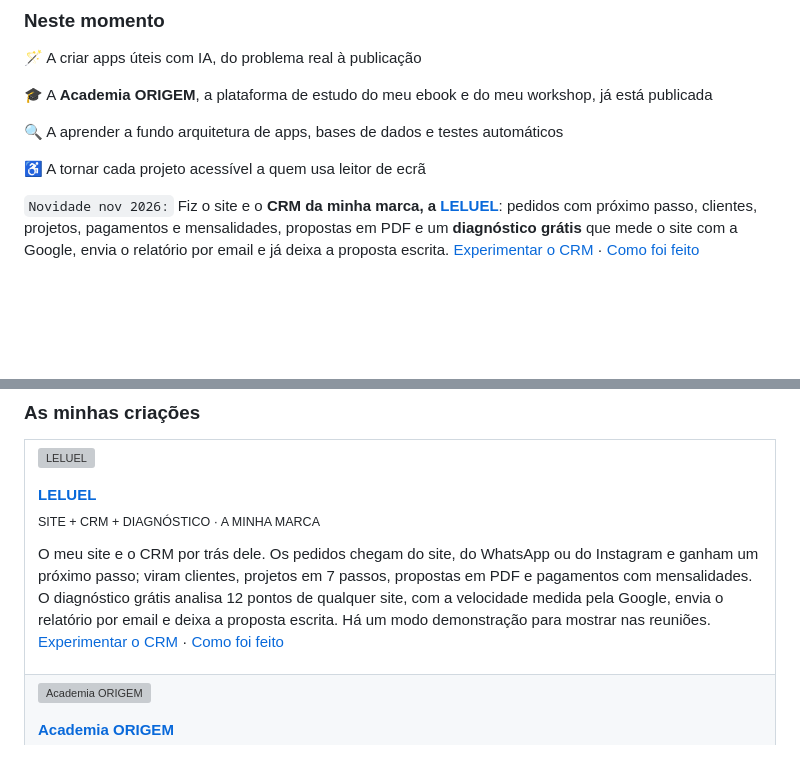
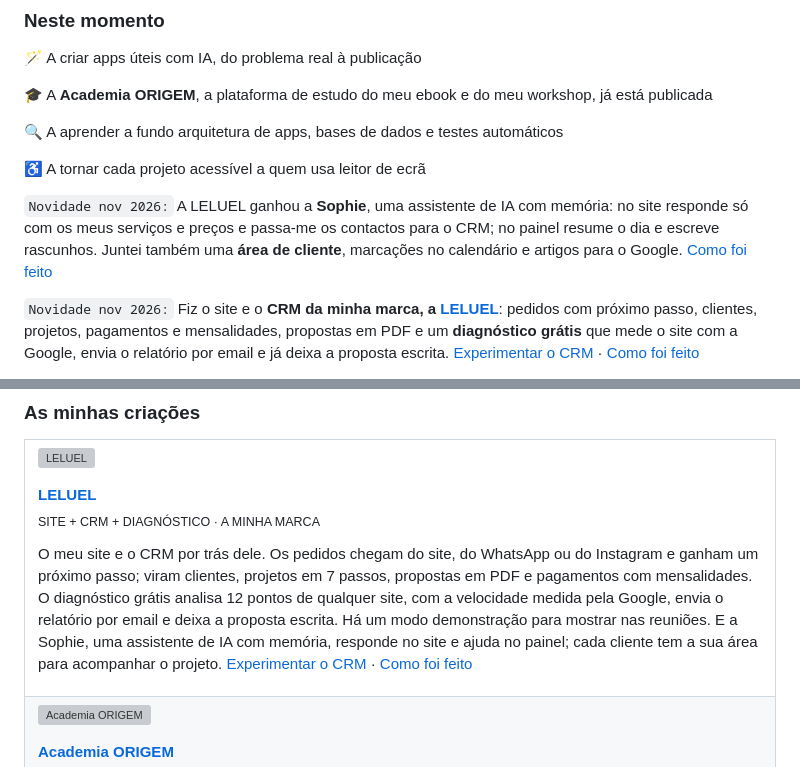
Before and after one commit to leniraleitao1929-leluel/leniraleitao1929-leluel, a Markdown page: README.md, 2 parts joined by grey strips. GitHub-like rendering; blank space fills up the shorter version; grey boxes are pictures that could not be loaded.

```diff
--- a/README.md
+++ b/README.md
@@ -58,6 +58,8 @@ Aquilo de que mais gosto:
 
 ♿ A tornar cada projeto acessível a quem usa leitor de ecrã
 
+`Novidade nov 2026:` A LELUEL ganhou a **Sophie**, uma assistente de IA com memória: no site responde só com os meus serviços e preços e passa-me os contactos para o CRM; no painel resume o dia e escreve rascunhos. Juntei também uma **área de cliente**, marcações no calendário e artigos para o Google. [Como foi feito](https://leniraleitao1929-leluel.github.io/leniraleitao1929-leluel/casos/leluel.html)
+
 `Novidade nov 2026:` Fiz o site e o **CRM da minha marca, a [LELUEL](https://leluel.lovable.app)**: pedidos com próximo passo, clientes, projetos, pagamentos e mensalidades, propostas em PDF e um **diagnóstico grátis** que mede o site com a Google, envia o relatório por email e já deixa a proposta escrita. [Experimentar o CRM](https://leluel.lovable.app/demo) · [Como foi feito](https://leniraleitao1929-leluel.github.io/leniraleitao1929-leluel/casos/leluel.html)
 
 `Novidade nov 2026:` Fiz o site e o CRM da **[ARQEC](https://arqec.lovable.app)**, atelier de arquitetura de interiores em Almada: os pedidos do site viram propostas em PDF com os preços, a margem e o IVA do atelier. [Como foi feito](https://leniraleitao1929-leluel.github.io/leniraleitao1929-leluel/casos/arqec.html)
@@ -83,7 +85,7 @@ Aquilo de que mais gosto:
 **[LELUEL](https://leluel.lovable.app)**<br>
 <sub>SITE + CRM + DIAGNÓSTICO · A MINHA MARCA</sub>
 
-O meu site e o CRM por trás dele. Os pedidos chegam do site, do WhatsApp ou do Instagram e ganham um próximo passo; viram clientes, projetos em 7 passos, propostas em PDF e pagamentos com mensalidades. O diagnóstico grátis analisa 12 pontos de qualquer site, com a velocidade medida pela Google, envia o relatório por email e deixa a proposta escrita. Há um modo demonstração para mostrar nas reuniões. [Experimentar o CRM](https://leluel.lovable.app/demo) · [Como foi feito](https://leniraleitao1929-leluel.github.io/leniraleitao1929-leluel/casos/leluel.html)
+O meu site e o CRM por trás dele. Os pedidos chegam do site, do WhatsApp ou do Instagram e ganham um próximo passo; viram clientes, projetos em 7 passos, propostas em PDF e pagamentos com mensalidades. O diagnóstico grátis analisa 12 pontos de qualquer site, com a velocidade medida pela Google, envia o relatório por email e deixa a proposta escrita. Há um modo demonstração para mostrar nas reuniões. E a Sophie, uma assistente de IA com memória, responde no site e ajuda no painel; cada cliente tem a sua área para acompanhar o projeto. [Experimentar o CRM](https://leluel.lovable.app/demo) · [Como foi feito](https://leniraleitao1929-leluel.github.io/leniraleitao1929-leluel/casos/leluel.html)
 
 </td>
 </tr>
```
Also changed, not shown: casos/img/leluel-artigos.jpg (added), casos/img/leluel-sophie-ola.jpg (added), casos/img/leluel-sophie-site.jpg (added), 2 other files.
